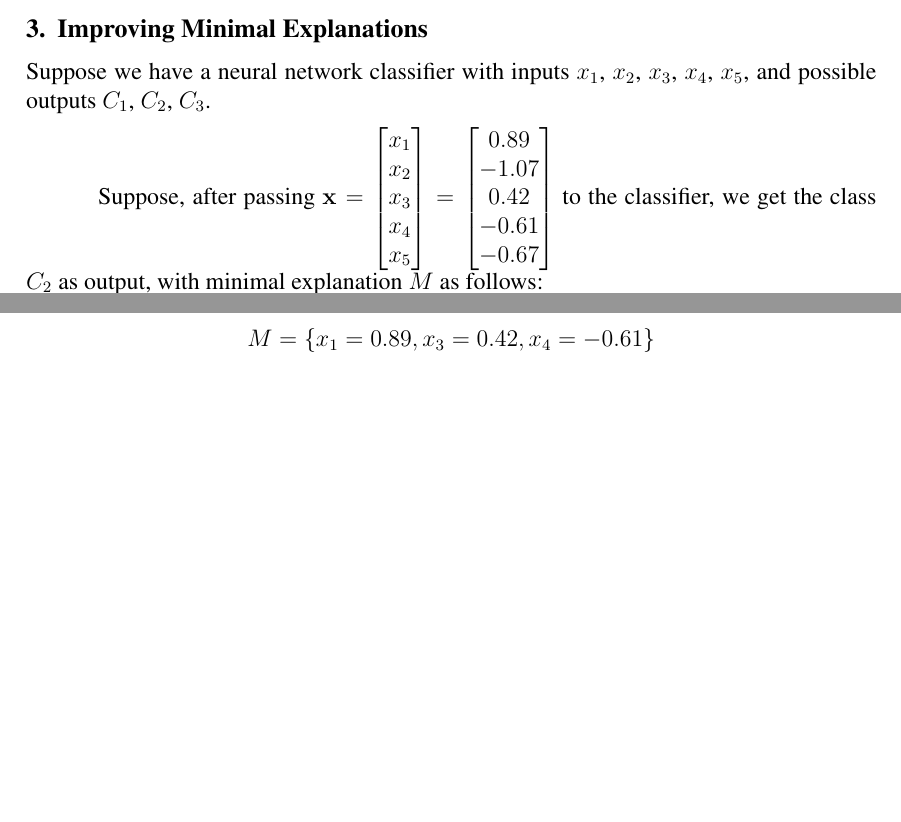
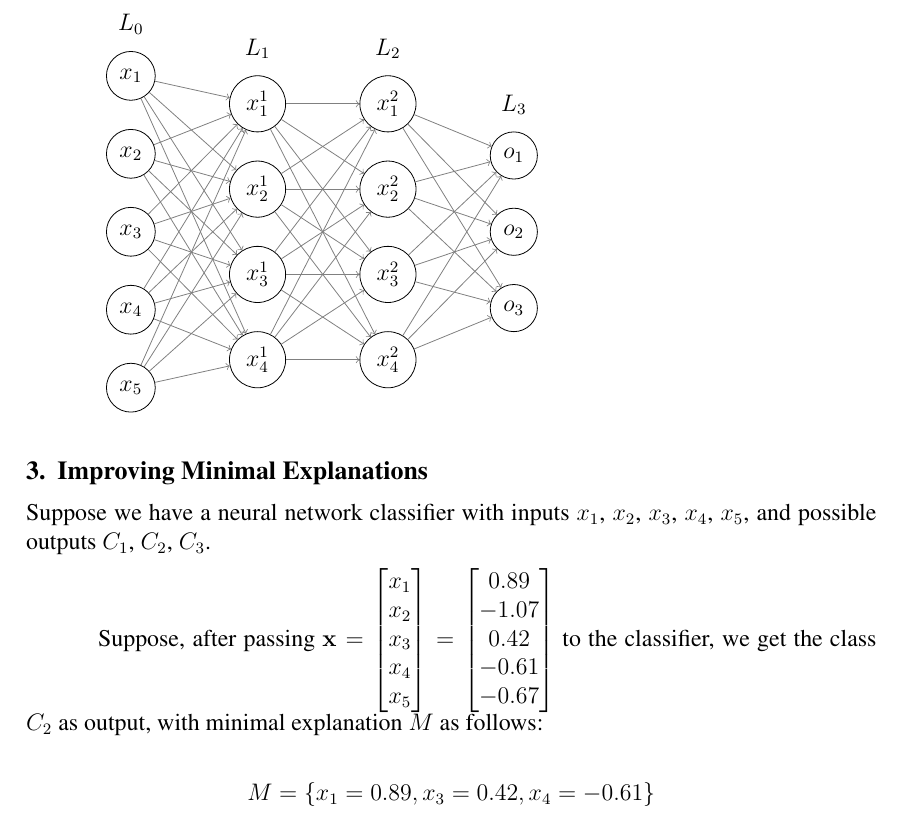
Before and after one commit to tiago-vargas/LabVicia-Paper, a LaTeX paper (main.tex): two parts of pages 1 and 2 of 4 before the commit and part of page 2 of 4 after it, the two joined at a grey line, cut at the place of the change, the shorter picture padded with empty space. Compiled offline with pdfLaTeX.

Commit message:
Draw a 5x4x4x3 neural network figure

```diff
--- a/main.tex
+++ b/main.tex
@@ -12,6 +12,8 @@
 \usepackage{algpseudocode}
 \usepackage{algorithm}
 \usepackage{tikz}
+
+\usetikzlibrary{positioning, matrix}
 
 \sloppy
 
@@ -68,6 +70,60 @@ We represent a dataset by a set of constraints of type $x_i = c_i$, to indicate
 % QUESTION: Is it really a set of constraints?
 
 % TODO: Talk about neural network notations
+
+\tikzset{
+	neuron/.style={draw, circle, row sep=0.5cm},
+	layer/.style={matrix of nodes, nodes=neuron},
+	arrow/.style={->, gray}
+}
+
+\begin{tikzpicture}
+	\matrix[layer, label=$L_0$] (input) {
+		$x_1$ \\
+		$x_2$ \\
+		$x_3$ \\
+		$x_4$ \\
+		$x_5$ \\
+	};
+
+	\matrix[layer, label=$L_1$, right=of input] (hidden 1) {
+		$x_1^1$ \\
+		$x_2^1$ \\
+		$x_3^1$ \\
+		$x_4^1$ \\
+	};
+
+	\matrix[layer, label=$L_2$, right=of hidden 1] (hidden 2) {
+		$x_1^2$ \\
+		$x_2^2$ \\
+		$x_3^2$ \\
+		$x_4^2$ \\
+	};
+
+	\matrix[layer, label=$L_3$, right=of hidden 2] (output) {
+		$o_1$ \\
+		$o_2$ \\
+		$o_3$ \\
+	};
+
+	\foreach \i in {1, ..., 5} {
+		\foreach \j in {1, ..., 4} {
+			\draw[arrow] (input-\i-1) -- (hidden 1-\j-1);
+		}
+	}
+
+	\foreach \i in {1, ..., 4} {
+		\foreach \j in {1, ..., 4} {
+			\draw[arrow] (hidden 1-\i-1) -- (hidden 2-\j-1);
+		}
+	}
+
+	\foreach \i in {1, ..., 4} {
+		\foreach \j in {1, 2, 3} {
+			\draw[arrow] (hidden 2-\i-1) -- (output-\j-1);
+		}
+	}
+\end{tikzpicture}
 
 
 \section{Improving Minimal Explanations}
```
Also changed, not shown: main.tex (2 more changed lines).
